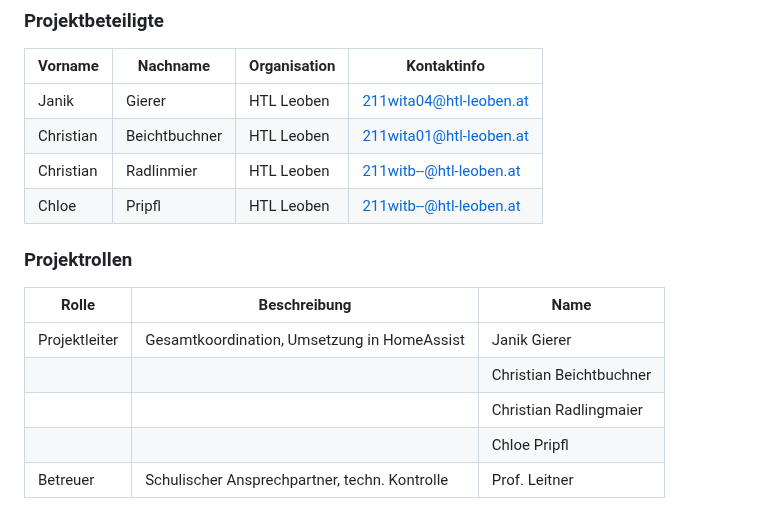
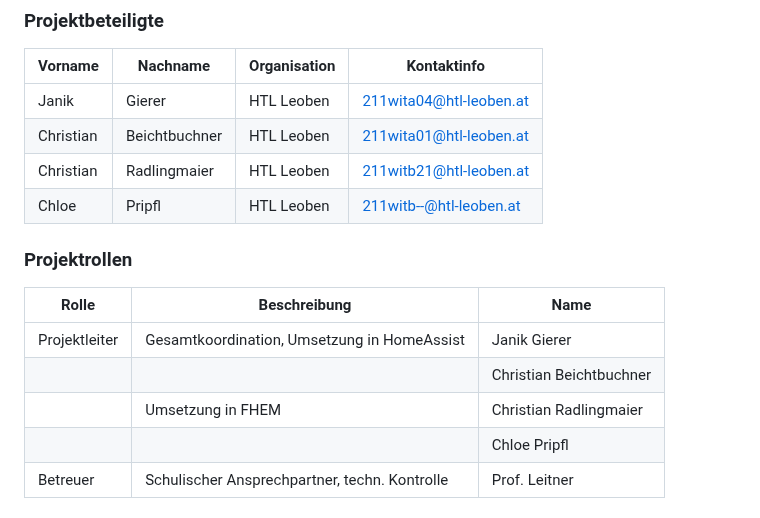
Before and after one commit to ChristianRadlingmaier/DA_SmartHome_2025-2026, a Markdown page: Diplomarbeit/90-Projektplan.md, the part around the change. GitHub-like rendering.

```diff
--- a/Diplomarbeit/90-Projektplan.md
+++ b/Diplomarbeit/90-Projektplan.md
@@ -77,7 +77,7 @@ Im Rahmen unserer Diplomarbeit entwickeln wir ein modellbasiertes SmartHome-Syst
 |-----------|--------------|--------------|------------------------------|
 | Janik     | Gierer       | HTL Leoben   | 211wita04@htl-leoben.at       |
 | Christian | Beichtbuchner| HTL Leoben   | 211wita01@htl-leoben.at       |
-| Christian | Radlinmier   | HTL Leoben   | 211witb--@htl-leoben.at       |
+| Christian | Radlingmaier | HTL Leoben   | 211witb21@htl-leoben.at       |
 | Chloe     | Pripfl       | HTL Leoben   | 211witb--@htl-leoben.at       |
 
 ### Projektrollen
@@ -86,7 +86,7 @@ Im Rahmen unserer Diplomarbeit entwickeln wir ein modellbasiertes SmartHome-Syst
 |--------------------|---------------------------------------------------|-------------------------|
 | Projektleiter      | Gesamtkoordination, Umsetzung in HomeAssist       | Janik Gierer        |
 |                    |                                                   | Christian Beichtbuchner |
-|                    |                                                   | Christian Radlingmaier  |
+|                    | Umsetzung in FHEM                                 | Christian Radlingmaier  |
 |                    |                                                   | Chloe Pripfl            |
 | Betreuer           | Schulischer Ansprechpartner, techn. Kontrolle     | Prof. Leitner           |
 
```
